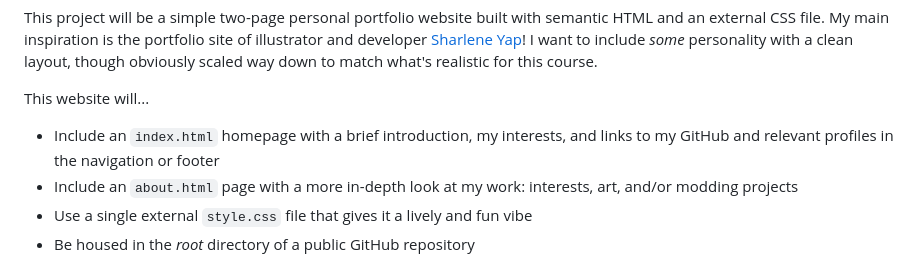
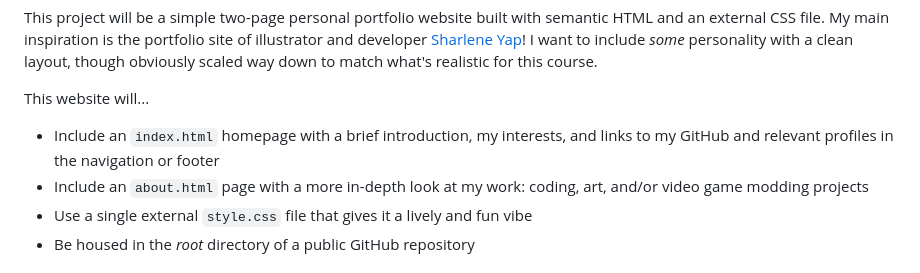
Before and after one commit to beangusu/Final-Project, a Markdown page: docs/scope.md, the part around the change. Rendered like a GitHub page.

Commit message:
update scope.md to clarify about.html content

```diff
--- a/docs/scope.md
+++ b/docs/scope.md
@@ -19,7 +19,7 @@ This project will be a simple two-page personal portfolio website built with sem
 This website will...
 
 - Include an `index.html` homepage with a brief introduction, my interests, and links to my GitHub and relevant profiles in the navigation or footer
-- Include an `about.html` page with a more in-depth look at my work: interests, art, and/or modding projects
+- Include an `about.html` page with a more in-depth look at my work: coding, art, and/or video game modding projects
 - Use a single external `style.css` file that gives it a lively and fun vibe
 - Be housed in the *root* directory of a public GitHub repository
 
```
